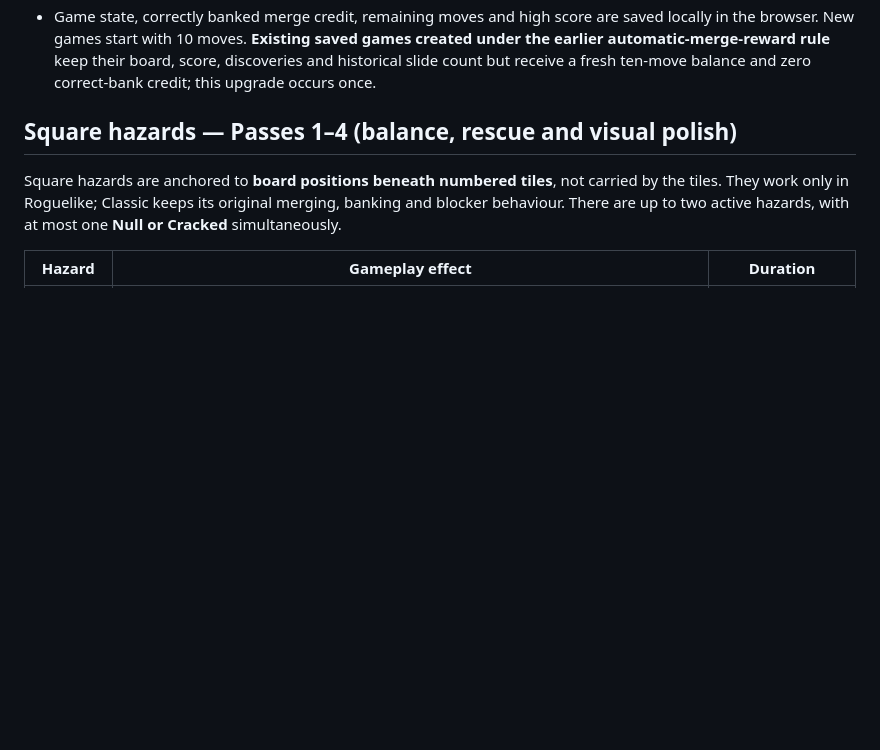
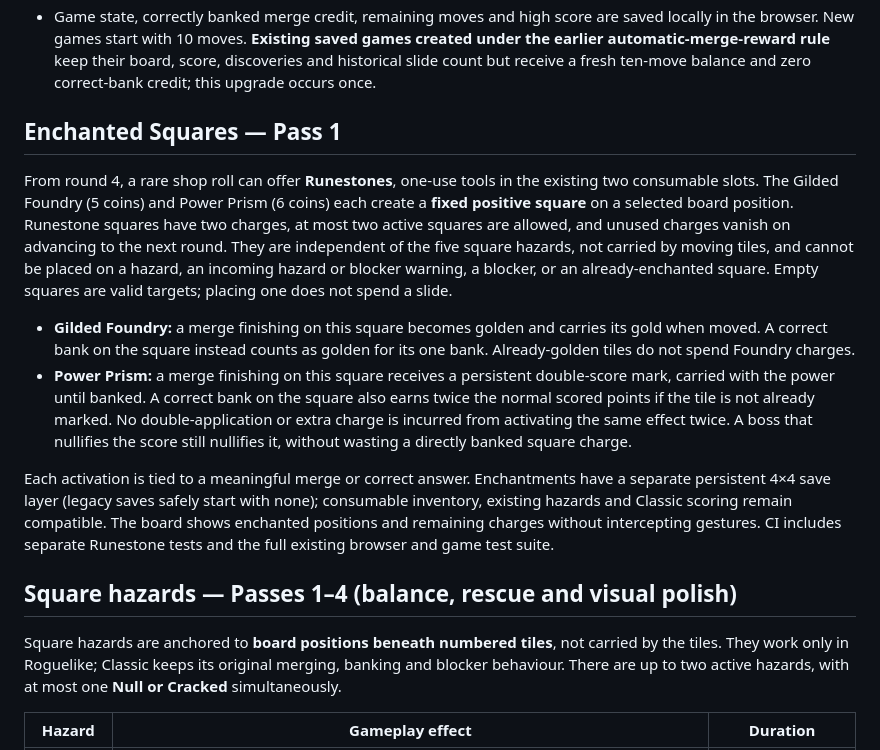
Before and after one commit to chriswalker-afk/Index-Shuffle, a Markdown page: README.md, the part around the change. Drawn GitHub-style; blank space fills up the shorter version.

Commit message:
Document Enchanted Squares Pass 1 rules and rare Runestones

```diff
--- a/README.md
+++ b/README.md
@@ -55,6 +55,34 @@ a new one instead.
 - **Game over:** you lose immediately when **Moves Left reaches zero** (balances never go negative), even if the board still has available banking or merging options. You also lose if there are no legal slides or bankable powers. A full board alone is not automatically game over. Incorrect or timed-out banking attempts do not earn moves. Breaking a blocker through correct banking reduces the **cost of later slides**.
 - Moves animate briefly (170 ms). System **reduced motion** preferences disable animations. Banking timers pause while the browser tab is hidden.
 - Game state, correctly banked merge credit, remaining moves and high score are saved locally in the browser. New games start with 10 moves. **Existing saved games created under the earlier automatic-merge-reward rule** keep their board, score, discoveries and historical slide count but receive a fresh ten-move balance and zero correct-bank credit; this upgrade occurs once.
+
+## Enchanted Squares — Pass 1
+
+From round 4, a rare shop roll can offer **Runestones**, one-use tools in the existing
+two consumable slots. The Gilded Foundry (5 coins) and Power Prism (6 coins) each
+create a **fixed positive square** on a selected board position. Runestone squares
+have two charges, at most two active squares are allowed, and unused charges vanish
+on advancing to the next round. They are independent of the five square hazards,
+not carried by moving tiles, and cannot be placed on a hazard, an incoming
+hazard or blocker warning, a blocker, or an already-enchanted square. Empty
+squares are valid targets; placing one does not spend a slide.
+
+- **Gilded Foundry:** a merge finishing on this square becomes golden and
+  carries its gold when moved. A correct bank on the square instead counts
+  as golden for its one bank. Already-golden tiles do not spend Foundry charges.
+- **Power Prism:** a merge finishing on this square receives a persistent
+  double-score mark, carried with the power until banked. A correct bank on
+  the square also earns twice the normal scored points if the tile is not
+  already marked. No double-application or extra charge is incurred from
+  activating the same effect twice. A boss that nullifies the score still
+  nullifies it, without wasting a directly banked square charge.
+
+Each activation is tied to a meaningful merge or correct answer. Enchantments
+have a separate persistent 4×4 save layer (legacy saves safely start with none);
+consumable inventory, existing hazards and Classic scoring remain compatible.
+The board shows enchanted positions and remaining charges without intercepting
+gestures. CI includes separate Runestone tests and the full existing browser
+and game test suite.
 
 ## Square hazards — Passes 1–4 (balance, rescue and visual polish)
 
```
